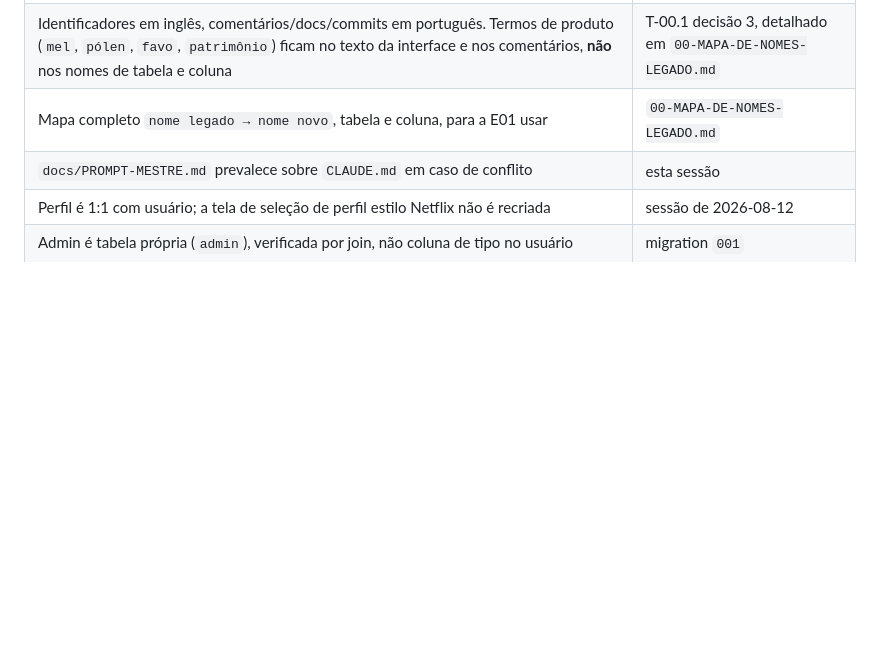
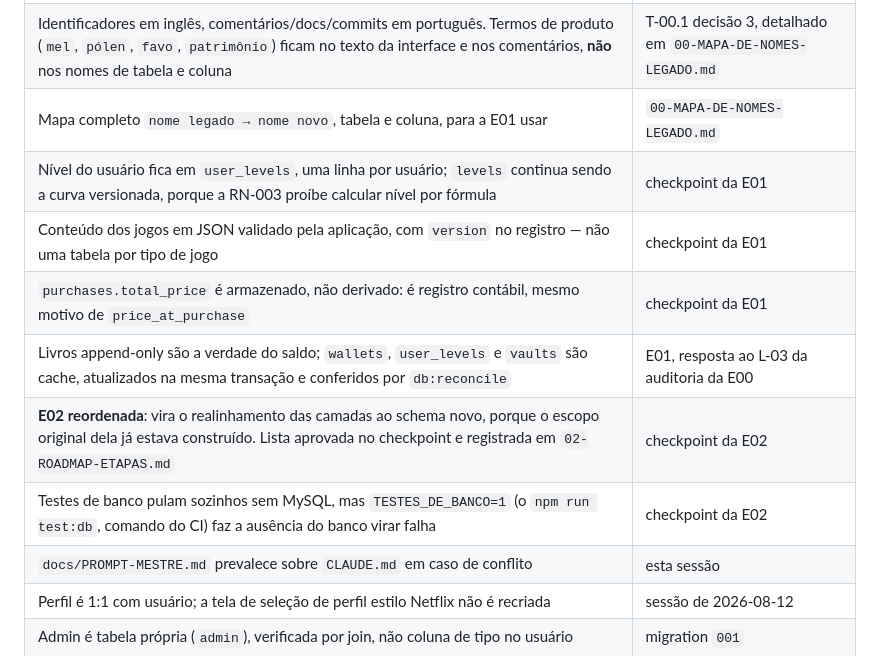
Before and after one commit to Razawaky/Beever, a Markdown page: docs/ESTADO-DO-PROJETO.md, the part around one of its changes. Drawn GitHub-style; blank space fills up the shorter version.

```diff
--- a/docs/ESTADO-DO-PROJETO.md
+++ b/docs/ESTADO-DO-PROJETO.md
@@ -258,6 +290,12 @@ Não reabrir sem motivo novo.
 | `beever.sql` da raiz é a base da E01, reestruturado como DBA; `migrations/001` e `002` vão para `migrations/_legacy/` sem serem apagados | T-00.1, D-01 |
 | Identificadores em inglês, comentários/docs/commits em português. Termos de produto (`mel`, `pólen`, `favo`, `patrimônio`) ficam no texto da interface e nos comentários, **não** nos nomes de tabela e coluna | T-00.1 decisão 3, detalhado em `00-MAPA-DE-NOMES-LEGADO.md` |
 | Mapa completo `nome legado → nome novo`, tabela e coluna, para a E01 usar | `00-MAPA-DE-NOMES-LEGADO.md` |
+| Nível do usuário fica em `user_levels`, uma linha por usuário; `levels` continua sendo a curva versionada, porque a RN-003 proíbe calcular nível por fórmula | checkpoint da E01 |
+| Conteúdo dos jogos em JSON validado pela aplicação, com `version` no registro — não uma tabela por tipo de jogo | checkpoint da E01 |
+| `purchases.total_price` é armazenado, não derivado: é registro contábil, mesmo motivo de `price_at_purchase` | checkpoint da E01 |
+| Livros append-only são a verdade do saldo; `wallets`, `user_levels` e `vaults` são cache, atualizados na mesma transação e conferidos por `db:reconcile` | E01, resposta ao L-03 da auditoria da E00 |
+| **E02 reordenada**: vira o realinhamento das camadas ao schema novo, porque o escopo original dela já estava construído. Lista aprovada no checkpoint e registrada em `02-ROADMAP-ETAPAS.md` | checkpoint da E02 |
+| Testes de banco pulam sozinhos sem MySQL, mas `TESTES_DE_BANCO=1` (o `npm run test:db`, comando do CI) faz a ausência do banco virar falha | checkpoint da E02 |
 | `docs/PROMPT-MESTRE.md` prevalece sobre `CLAUDE.md` em caso de conflito | esta sessão |
 | Perfil é 1:1 com usuário; a tela de seleção de perfil estilo Netflix não é recriada | sessão de 2026-08-12 |
 | Admin é tabela própria (`admin`), verificada por join, não coluna de tipo no usuário | migration `001` |
```
Also changed, not shown: other parts of docs/ESTADO-DO-PROJETO.md (+35 -3 lines), docs/02-ROADMAP-ETAPAS.md (+21 -12 lines).
